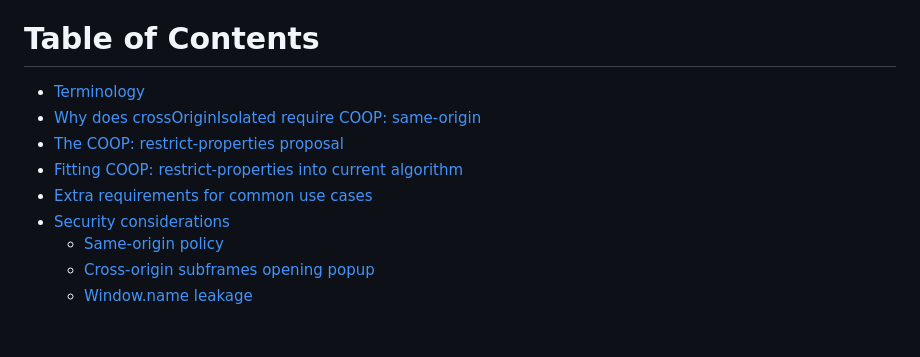
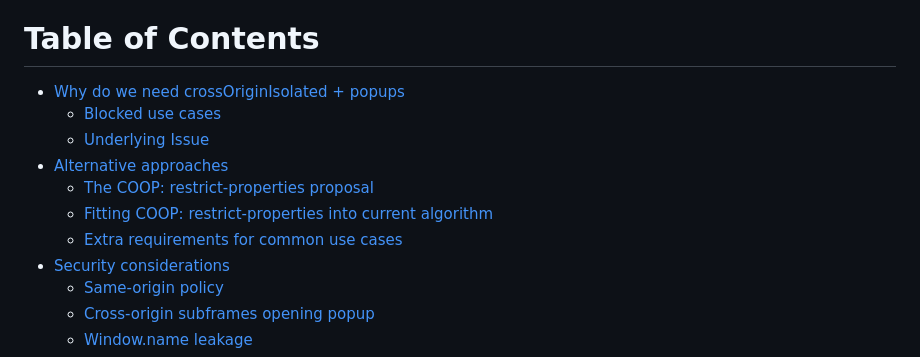
Before and after one commit to hemeryar/coi-with-popups, a Markdown page: README.md, the part around the change. Drawn GitHub-style; blank space fills up the shorter version.

Commit message:
Doctoc run

```diff
--- a/README.md
+++ b/README.md
@@ -17,11 +17,13 @@ https://github.com/whatwg/html/issues/6364
 <!-- START doctoc generated TOC please keep comment here to allow auto update -->
 <!-- DON'T EDIT THIS SECTION, INSTEAD RE-RUN doctoc TO UPDATE -->
 
-- [Terminology](#terminology)
-- [Why does crossOriginIsolated require COOP: same-origin](#why-does-crossoriginisolated-require-coop-same-origin)
-- [The COOP: restrict-properties proposal](#the-coop-restrict-properties-proposal)
-- [Fitting COOP: restrict-properties into current algorithm](#fitting-coop-restrict-properties-into-current-algorithm)
-- [Extra requirements for common use cases](#extra-requirements-for-common-use-cases)
+- [Why do we need crossOriginIsolated + popups](#why-do-we-need-crossoriginisolated--popups)
+  - [Blocked use cases](#blocked-use-cases)
+  - [Underlying Issue](#underlying-issue)
+- [Alternative approaches](#alternative-approaches)
+  - [The COOP: restrict-properties proposal](#the-coop-restrict-properties-proposal)
+  - [Fitting COOP: restrict-properties into current algorithm](#fitting-coop-restrict-properties-into-current-algorithm)
+  - [Extra requirements for common use cases](#extra-requirements-for-common-use-cases)
 - [Security considerations](#security-considerations)
   - [Same-origin policy](#same-origin-policy)
   - [Cross-origin subframes opening popup](#cross-origin-subframes-opening-popup)
```
